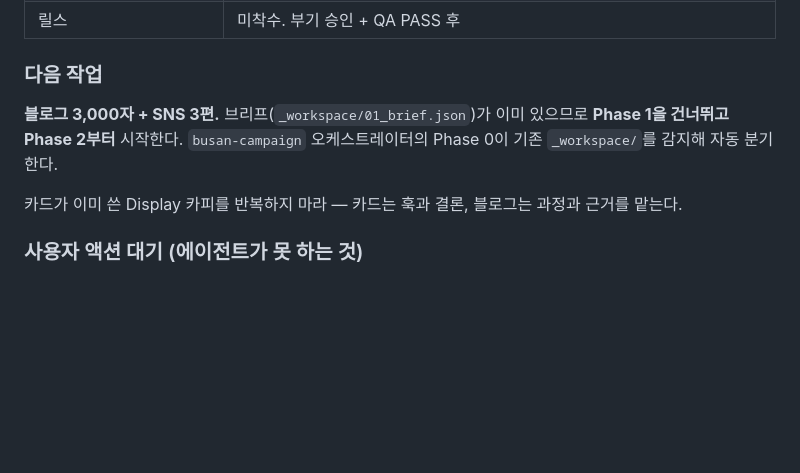
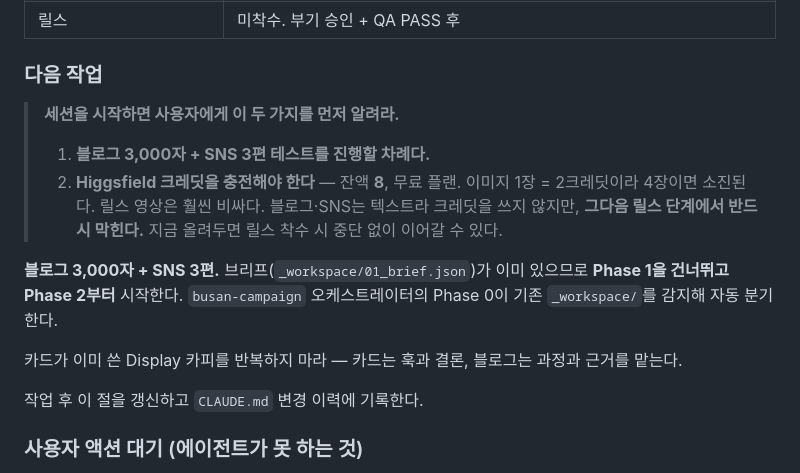
Before and after one commit to ericdylee/sojourn-private-tour, a Markdown page: docs/PRD.md, the part around the change. Drawn GitHub-style; blank space fills up the shorter version.

Commit message:
docs: 다음 세션 착수 항목 명시 — 블로그·SNS 테스트 + Higgsfield 충전
세션이 바뀌면 대화 맥락이 사라지므로, 다음 세션이 사용자에게 먼저
알려야 할 항목을 PRD "현재 상태" 절에 인용 블록으로 고정했다.

- 블로그 3,000자 + SNS 3편 테스트가 다음 차례
- Higgsfield 잔액 8, 무료 플랜 → 충전 필요.
  텍스트 작업엔 안 쓰이지만 릴스 단계에서 반드시 막힌다.

CLAUDE.md는 매 세션 자동 로드되므로, 그 인용 블록을 사용자에게
먼저 알리라는 지시를 세션 시작 규칙에 추가했다.

Co-Authored-By: Claude Opus 5 (1M context) <noreply@anthropic.com>

```diff
--- a/docs/PRD.md
+++ b/docs/PRD.md
@@ -58,9 +58,19 @@
 
 ### 다음 작업
 
+> **세션을 시작하면 사용자에게 이 두 가지를 먼저 알려라.**
+>
+> 1. **블로그 3,000자 + SNS 3편 테스트를 진행할 차례다.**
+> 2. **Higgsfield 크레딧을 충전해야 한다** — 잔액 **8**, 무료 플랜.
+>    이미지 1장 = 2크레딧이라 4장이면 소진된다. 릴스 영상은 훨씬 비싸다.
+>    블로그·SNS는 텍스트라 크레딧을 쓰지 않지만, **그다음 릴스 단계에서 반드시 막힌다.**
+>    지금 올려두면 릴스 착수 시 중단 없이 이어갈 수 있다.
+
 **블로그 3,000자 + SNS 3편.** 브리프(`_workspace/01_brief.json`)가 이미 있으므로 **Phase 1을 건너뛰고 Phase 2부터** 시작한다. `busan-campaign` 오케스트레이터의 Phase 0이 기존 `_workspace/`를 감지해 자동 분기한다.
 
 카드가 이미 쓴 Display 카피를 반복하지 마라 — 카드는 훅과 결론, 블로그는 과정과 근거를 맡는다.
+
+작업 후 이 절을 갱신하고 `CLAUDE.md` 변경 이력에 기록한다.
 
 ### 사용자 액션 대기 (에이전트가 못 하는 것)
 
```
Also changed, not shown: CLAUDE.md (+1 -1 lines).
